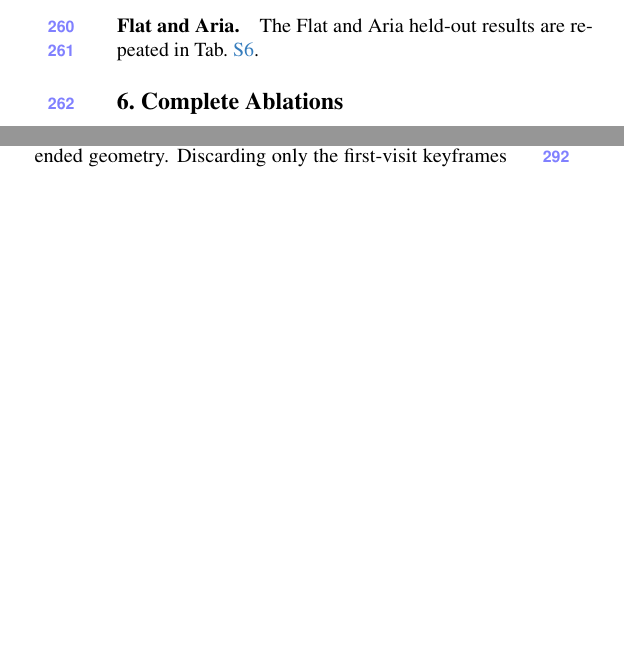
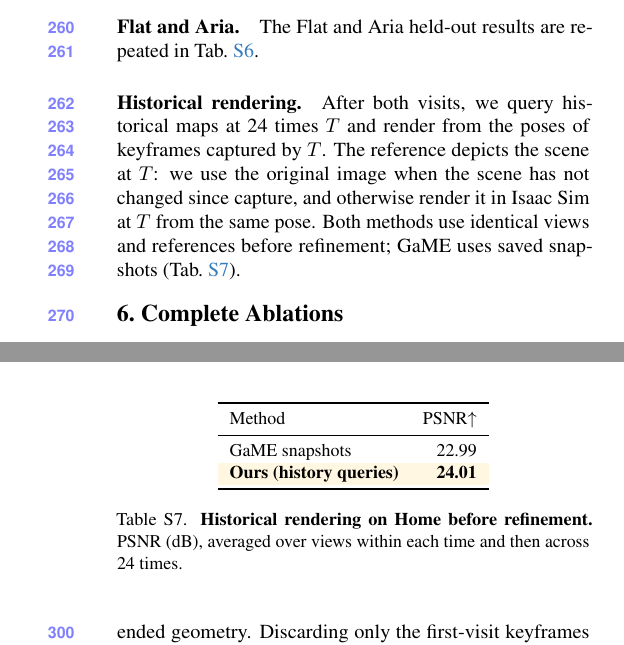
Before and after one commit to giltchcity/myncv---rpsl---daicma, a LaTeX document (manuscript/experiments_supplement.tex): two parts of the columns of page 5 of 12 before the commit and two parts of the columns of pages 5 and 6 of 12 after it, joined at a grey line, cut so that both start at the same text, the shorter picture padded with empty space. Compiled offline with pdfLaTeX.

Commit message:
Report pre-refinement historical rendering on Home

```diff
--- a/manuscript/experiments_supplement.tex
+++ b/manuscript/experiments_supplement.tex
@@ -559,6 +559,29 @@
 \end{minipage}
 \end{table*}
 
+\paragraph{Historical rendering.}
+After both visits, we query historical maps at 24 times $T$ and render from the poses of keyframes captured by $T$.
+The reference depicts the scene at $T$: we use the original image when the scene has not changed since capture,
+and otherwise render it in Isaac Sim at $T$ from the same pose.
+Both methods use identical views and references before refinement; GaME uses saved snapshots
+(\cref{tab:supp_historical_rendering}).
+
+\begin{table}[t]
+\centering
+\small
+\begin{tabular}{lr}
+\toprule
+Method & PSNR$\uparrow$ \\
+\midrule
+GaME snapshots & 22.99 \\
+\rowcolor{oursbg}
+\textbf{Ours (history queries)} & \textbf{24.01} \\
+\bottomrule
+\end{tabular}
+\caption{\textbf{Historical rendering on Home before refinement.} PSNR (dB), averaged over views within each time and then across 24 times.}
+\label{tab:supp_historical_rendering}
+\end{table}
+
 \section{Complete Ablations}
 
 % ===== BEGIN tables / supp_ablations =====
```
Also changed, not shown: manuscript/main.tex (+2 -0 lines), manuscript/experiments_supplement.tex (6 more changed lines).
